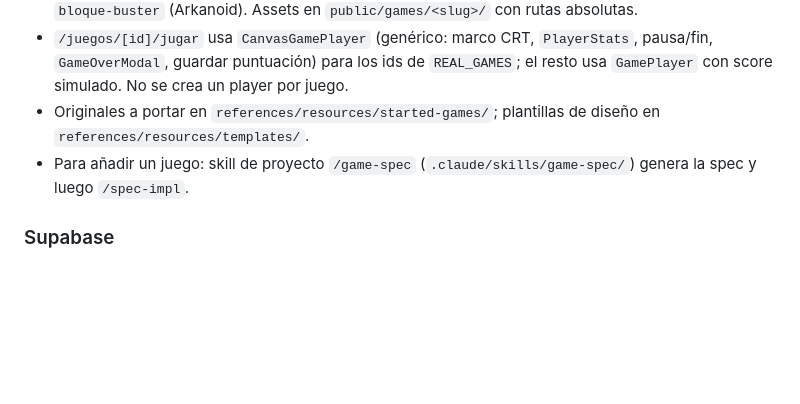
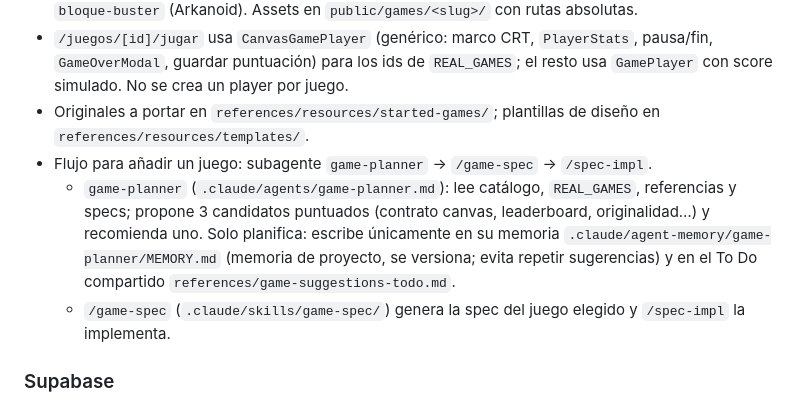
Before and after one commit to chelo-dev/arcade-vault, a Markdown page: CLAUDE.md, the part around the change. GitHub-like rendering; blank space fills up the shorter version.

Commit message:
feat: actualizar flujo para añadir juegos con subagente 'game-planner'

```diff
--- a/CLAUDE.md
+++ b/CLAUDE.md
@@ -46,7 +46,9 @@ Next 16.4.3 + React 19.3. `AGENTS.md` exige leer la guía relevante en `node_mod
 - Cada juego real es un módulo `lib/games/<slug>.ts` registrado en `lib/games/registry.ts` (`REAL_GAMES[id] = { create, width, height }`): `rocas` (Asteroids), `caida` (Tetris, 460×600), `bloque-buster` (Arkanoid). Assets en `public/games/<slug>/` con rutas absolutas.
 - `/juegos/[id]/jugar` usa `CanvasGamePlayer` (genérico: marco CRT, `PlayerStats`, pausa/fin, `GameOverModal`, guardar puntuación) para los ids de `REAL_GAMES`; el resto usa `GamePlayer` con score simulado. No se crea un player por juego.
 - Originales a portar en `references/resources/started-games/`; plantillas de diseño en `references/resources/templates/`.
-- Para añadir un juego: skill de proyecto `/game-spec` (`.claude/skills/game-spec/`) genera la spec y luego `/spec-impl`.
+- Flujo para añadir un juego: subagente `game-planner` → `/game-spec` → `/spec-impl`.
+  - `game-planner` (`.claude/agents/game-planner.md`): lee catálogo, `REAL_GAMES`, referencias y specs; propone 3 candidatos puntuados (contrato canvas, leaderboard, originalidad…) y recomienda uno. Solo planifica: escribe únicamente en su memoria `.claude/agent-memory/game-planner/MEMORY.md` (memoria de proyecto, se versiona; evita repetir sugerencias) y en el To Do compartido `references/game-suggestions-todo.md`.
+  - `/game-spec` (`.claude/skills/game-spec/`) genera la spec del juego elegido y `/spec-impl` la implementa.
 
 ### Supabase
 
```
